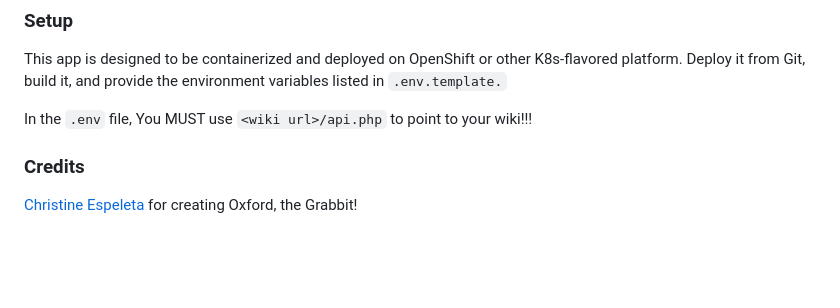
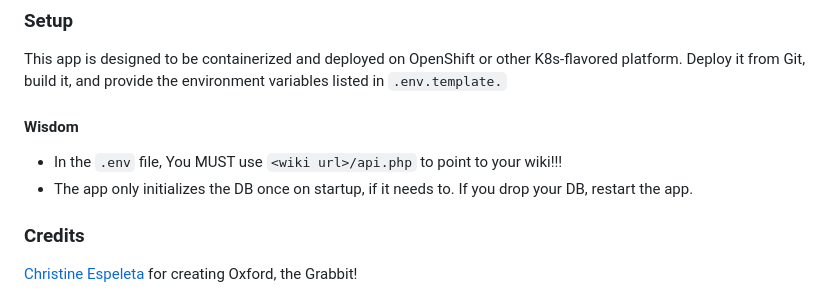
Before and after one commit to WillNilges/grab, a Markdown page: README.md, the part around the change. GitHub-like rendering; blank space fills up the shorter version.

```diff
--- a/README.md
+++ b/README.md
@@ -102,7 +102,10 @@ _Full transparency: This app is free software, GPL3'ed. I want it to stay that w
 
 This app is designed to be containerized and deployed on OpenShift or other K8s-flavored platform. Deploy it from Git, build it, and provide the environment variables listed in `.env.template.`
 
-In the `.env` file, You MUST use `<wiki url>/api.php` to point to your wiki!!!
+#### Wisdom
+
+- In the `.env` file, You MUST use `<wiki url>/api.php` to point to your wiki!!!
+- The app only initializes the DB once on startup, if it needs to. If you drop your DB, restart the app.
 
 ### Credits
 
```
